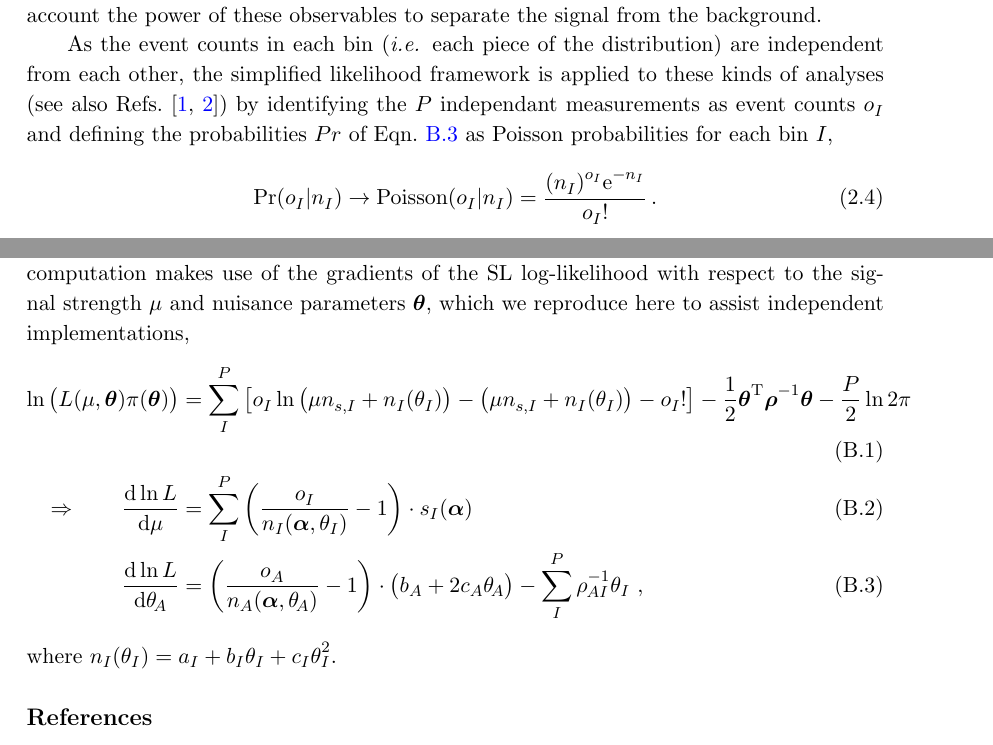
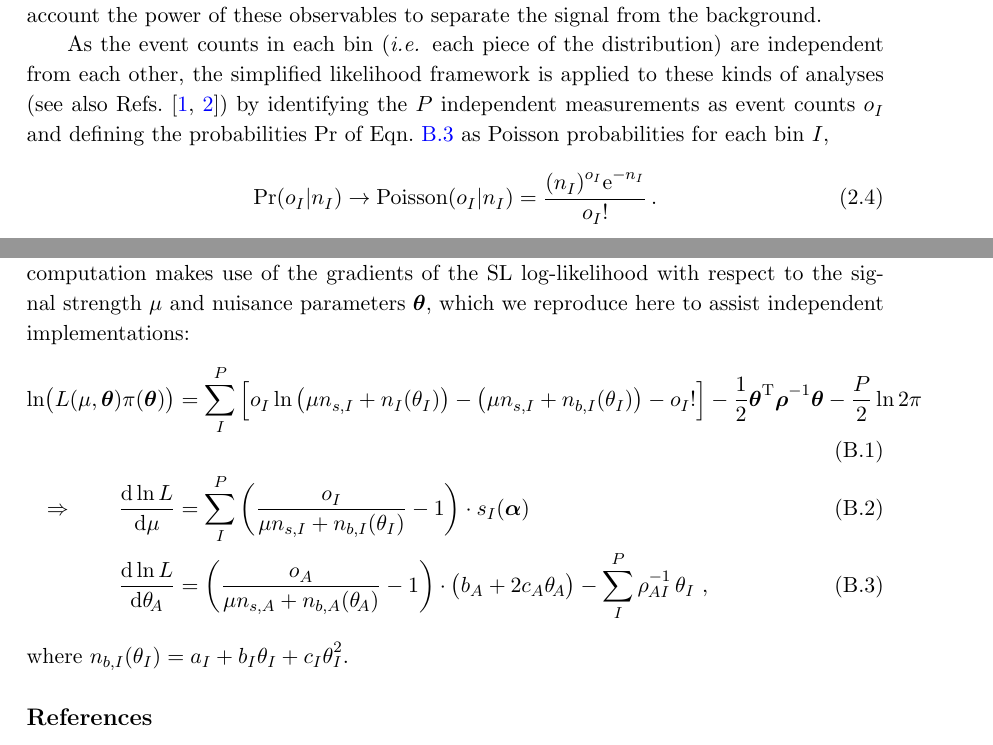
Before and after one commit to nucleosynthesis/SL-paper, a LaTeX paper (Draft/SL1.tex): two parts of pages 4 and 16 of 17, joined at a grey line, cut so that both start at the same text. Compiled offline with pdfLaTeX.

Commit message:
Improve ln L and derivative equations, plus minor tweaks

```diff
--- a/Draft/SL1.tex
+++ b/Draft/SL1.tex
@@ -200,7 +200,7 @@ such as particle transverse momentum.
 This provides improved sensitivity over more simple `cut-and-count' approaches which do not take into account the power of these observables to
 separate the signal from the background.
 
-As the event counts in each bin (\textit{i.e.} each piece of the distribution) are independent from each other, the simplified likelihood framework is applied to these kinds of analyses (see also Refs.~\cite{Fichet:2016gvx,SL_note}) by identifying the $P$ independant measurements as event counts $o_{I}$ and defining the probabilities $Pr$ of Eqn.~\ref{eq:SL_LHC} as Poisson probabilities for each bin $I$,
+As the event counts in each bin (\textit{i.e.} each piece of the distribution) are independent from each other, the simplified likelihood framework is applied to these kinds of analyses (see also Refs.~\cite{Fichet:2016gvx,SL_note}) by identifying the $P$ independent measurements as event counts $o_{I}$ and defining the probabilities $\mathrm{Pr}$ of Eqn.~\ref{eq:SL_LHC} as Poisson probabilities for each bin $I$,
 \be
 \textrm{Pr}(o_{I}|n_{I}) \rightarrow \textrm{Poisson}(o_{I}|n_{I}) = \dfrac{(n_{I})^{o_{I}} \mathrm{e}^{-n_{I}}}{o_{I}!} \, .
 \ee
@@ -725,20 +725,21 @@ likelihoods, log likelihood-ratios, and limit-setting test statistics. For
 convergence efficiency, the profile likelihood computation makes use of the
 gradients of the SL log-likelihood with respect to the signal strength $\mu$ and
 nuisance parameters $\bm{\theta}$, which we reproduce here to assist independent
-implementations,
+implementations:
 %
 \begin{align}
-  \ln \big( L(\mu,\bm{\theta} )\pi(\bm{\theta}) \big) &=
-  \sum_I^P \left[ o_{I} \ln \left(\mu n_{s,I} + n_{I}(\theta_{I}) \right) - \left( \mu n_{s,I} + n_{I}(\theta_{I}) \right) - o_{I}! \right]
+  \ln\! \big( L(\mu,\bm{\theta} )\pi(\bm{\theta}) \big) &=
+  \sum_I^P \Big[ o_{I} \ln \left(\mu n_{s,I} + n_{I}(\theta_{I}) \right) - \left( \mu n_{s,I} + n_{b,I}(\theta_{I}) \right) - o_{I}! \Big]
   - \frac{1}{2} \bm{\theta}^\mathrm{T} \bm{\rho}^{-1} \bm{\theta} - \frac{P}{2} \ln 2\pi \\
   %
   \Rightarrow \qquad
-  \frac{\mathrm{d}\ln L}{\mathrm{d}\mu} &= \sum_I^P \left( \frac{o_I}{n_I(\bm{\alpha}, \theta_I)} - 1 \right) \cdot s_I(\bm{\alpha}) \\
+  \frac{\mathrm{d}\ln L}{\mathrm{d}\mu} &= \sum_I^P \left( \frac{o_I}{\mu n_{s,I} + n_{b,I}(\theta_{I})} - 1 \right) \cdot s_I(\bm{\alpha}) \\
   %
-  \frac{\mathrm{d}\ln L}{\mathrm{d}\theta_{\!A}} &= \left( \frac{o_A}{n_A(\bm{\alpha}, \theta_{\!A})} - 1 \right) \cdot \big( b_A + 2 c_A \theta_{\!A} \big) - \sum_I^P \rho_{\mspace{-1mu}AI}^{-1} \theta_I ~,
+  \frac{\mathrm{d}\ln L}{\mathrm{d}\theta_{\!A}} &= \left( \frac{o_A}{\mu n_{s,A} + n_{b,A}(\theta_{\!A}) } - 1 \right) \cdot \big( b_A + 2 c_A \theta_{\!A} \big) - \sum_I^P \rho_{\mspace{-1mu}AI}^{-1} \, \theta_I ~,
 \label{eq:SL_LHC}
 \end{align}
-where $n_{I}(\theta_{I}) = a_{I}+b_{I}\theta_{I}+c_{I}\theta_{I}^{2}$.
+%
+where $n_{b,I}(\theta_{I}) = a_{I} + b_{I}\theta_{I} + c_{I}\theta_{I}^{2}$.
 
 %For simplicity, in our upcoming toy models, we will consider a single parameter-of-interest, the ratio of the observed to the predicted signal production cross-section $\mu=\sigma/\sigma_{\mathrm{TH}}$ (or `signal strength').
 %This is very commonly used in experimental searches for some hypothetical new signal processes and demonstrates the simplified likelihood formalism without loss of generality.
```
Also changed, not shown: Draft/SL1.pdf.
